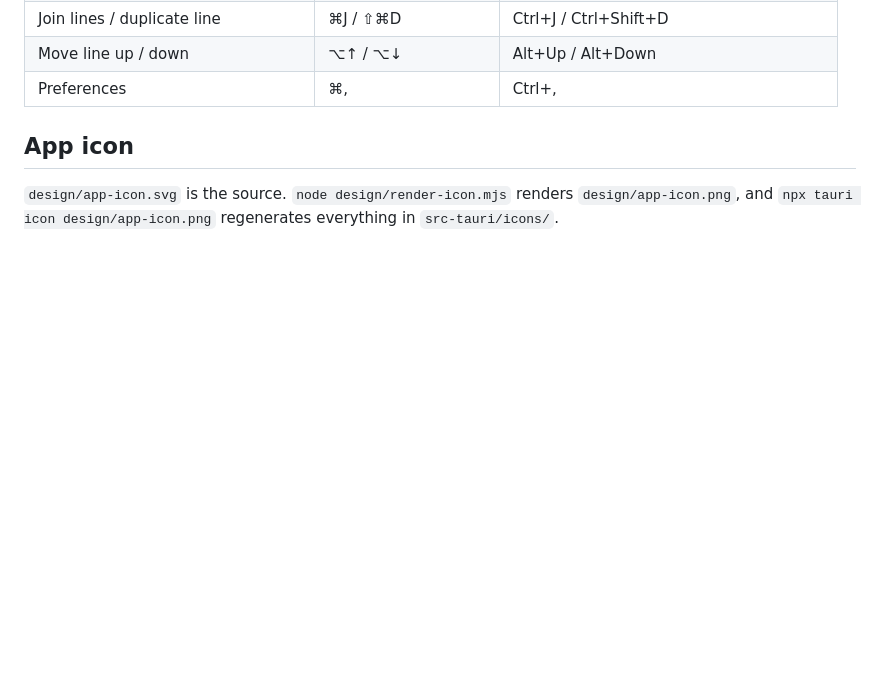
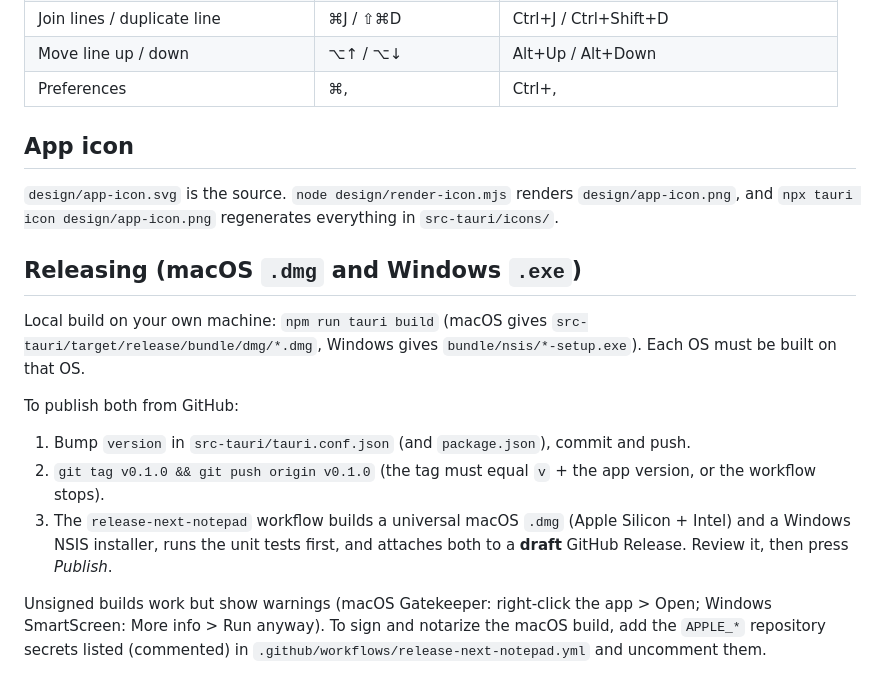
Before and after one commit to msmariswamy/next-notepad, a Markdown page: notepad-next/README.md, the part around the change. GitHub-like rendering; blank space fills up the shorter version.

Commit message:
Add release workflow for macOS dmg and Windows installer
Tag-triggered (vX.Y.Z) workflow: checks tag equals the app version, runs unit tests, builds a universal macOS dmg and a Windows NSIS exe with tauri-action, and attaches them to a draft GitHub Release. Documents signing secrets and the release steps in the README.

Claude-Session: https://claude.ai/code/session_018KNyWmDVR51HEmnNCuHHSA

```diff
--- a/notepad-next/README.md
+++ b/notepad-next/README.md
@@ -85,3 +85,19 @@ Formatting parses and re-prints the JSON, so:
 ## App icon
 
 `design/app-icon.svg` is the source. `node design/render-icon.mjs` renders `design/app-icon.png`, and `npx tauri icon design/app-icon.png` regenerates everything in `src-tauri/icons/`.
+
+## Releasing (macOS `.dmg` and Windows `.exe`)
+
+Local build on your own machine: `npm run tauri build` (macOS gives `src-tauri/target/release/bundle/dmg/*.dmg`,
+Windows gives `bundle/nsis/*-setup.exe`). Each OS must be built on that OS.
+
+To publish both from GitHub:
+
+1. Bump `version` in `src-tauri/tauri.conf.json` (and `package.json`), commit and push.
+2. `git tag v0.1.0 && git push origin v0.1.0` (the tag must equal `v` + the app version, or the workflow stops).
+3. The `release-next-notepad` workflow builds a universal macOS `.dmg` (Apple Silicon + Intel) and a Windows NSIS installer,
+   runs the unit tests first, and attaches both to a **draft** GitHub Release. Review it, then press *Publish*.
+
+Unsigned builds work but show warnings (macOS Gatekeeper: right-click the app > Open; Windows SmartScreen: More info >
+Run anyway). To sign and notarize the macOS build, add the `APPLE_*` repository secrets listed (commented) in
+`.github/workflows/release-next-notepad.yml` and uncomment them.
```
